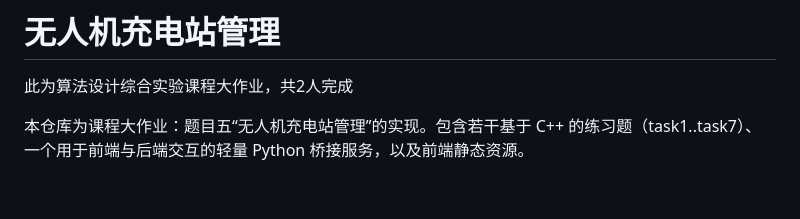
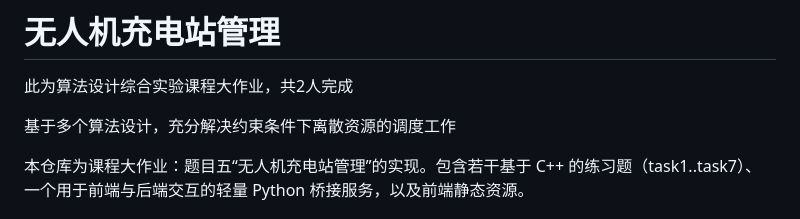
Before and after one commit to Chen-Jingjing8/---, a Markdown page: README.md, the part around the change. Rendered like a GitHub page; blank space fills up the shorter version.

```diff
--- a/README.md
+++ b/README.md
@@ -1,5 +1,7 @@
 # 无人机充电站管理
 此为算法设计综合实验课程大作业，共2人完成
+
+基于多个算法设计，充分解决约束条件下离散资源的调度工作
 
 本仓库为课程大作业：题目五“无人机充电站管理”的实现。包含若干基于 C++ 的练习题（task1..task7）、一个用于前端与后端交互的轻量 Python 桥接服务，以及前端静态资源。
 
```
